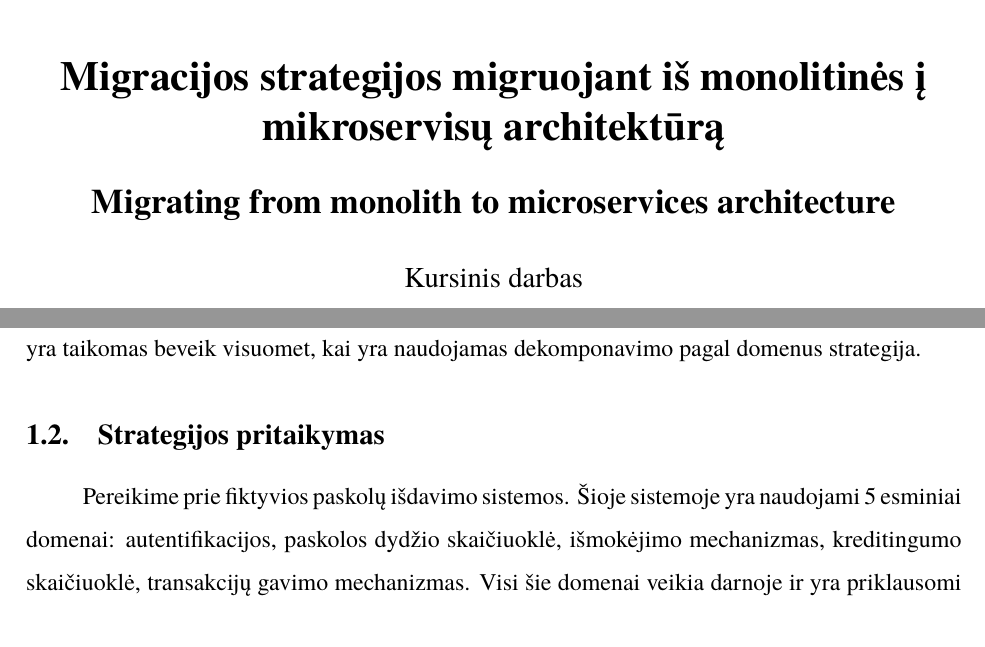
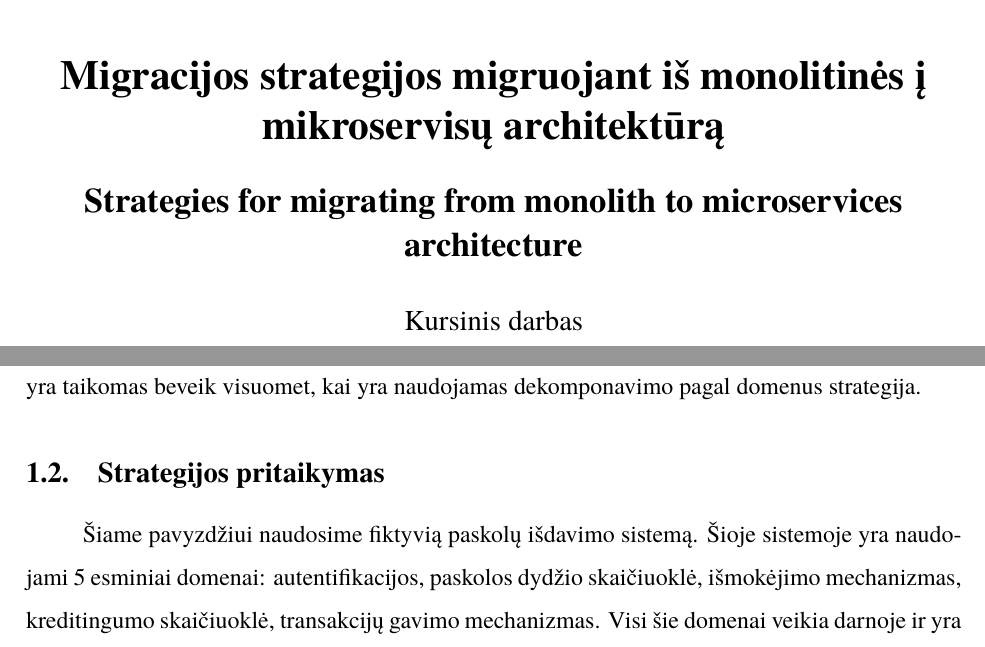
Before and after one commit to Audoryosa/mif-vu-kursinis, a LaTeX document (AudriusKumpisKD2023.tex, which reads VUMIFPSkursinis.cls): two parts of pages 1 and 6 of 18 before the commit and two parts of pages 1 and 5 of 17 after it, joined at a grey line, cut so that both start at the same text. Compiled offline with XeLaTeX; a missing font is replaced by an installed copy or a similar font.

Commit message:
updated spacings

```diff
--- a/AudriusKumpisKD2023.tex
+++ b/AudriusKumpisKD2023.tex
@@ -20,7 +20,7 @@
 \department{Programų sistemų bakalauro studijų programa}
 \papertype{Kursinis darbas}
 \title{Migracijos strategijos migruojant iš monolitinės į mikroservisų architektūrą}
-\titleineng{Migrating from monolith to microservices architecture}
+\titleineng{Strategies for migrating from monolith to microservices architecture}
 \author{Audrius Kumpis}
 \status{4 kurso, 2 grupės studentas}
 \supervisor{lekt. Vasilij Savin}
@@ -67,12 +67,14 @@ Pirmiausia aptarsime vieną iš populiariausių migravimo strategijų – skaidy
 \subsection{Strategijos aprašymas}
 Dekomponavimas skaidant domenus (angl. domain-driven refactoring) yra viena iš populiariausių migravimo strategijų. Ją labiausiai apsimoka naudoti tuomet, kai monolitas buvo kurtas laikantis domenais remtu kūrimu. Tačiau, ne visada būna taip, jog monolitas yra jau iškarto paruoštas migravimui. Pirmas ir svarbiausias žingsnis yra esminių domenų identifikavimas \cite{LZ22}. Kad esminių domenų identifikavimas būtų atliktas sėkmingai, privaloma įtraukti visus suinteresuotuosius asmenis minėtus anksčiau. Kai domenai yra sėkmingai identifikuoti, belieka juos iškelti į atskirus servisus.
 
+
 Esminių domenų atskyrimas yra tik dalis darbo. Kai domenai yra identifikuoti, negalima pereiti iškarto prie naujo mikroserviso kūrimo. Jei sekantis žingsnis bus atliktas neteisingai, galima susidurti su funkcionalumo dubliavimusi. Tai yra reiškinys, kai monolite esantis funkcionalumas vis dar gyvuoja šalia naujai sukurto to paties domeno mikroserviso. Tai gali sukelti papildomų problemų ir naudotojams, ir verslui.
+
 
 Šios problemos sprendimas buvo pristatytas jau 2011 metais, palyginus, mikroservisų idėja buvo pristatyta 2005 metais. Sprendimo idėja yra paprasta: kai naujo domeno funkcionalumas yra įgyvendintas mikroservise ir jau yra paruoštas naudojimui, sistema perima naujojo mikroserviso funkcionalumą ir nebenaudoja jo iš senosios sistemos. Tai yra daroma su kiekvienu esminiu, atrinktu domenu Tokiu būdu, monolitas yra „smaugiamas“ tol, kol jame nebebus nei vieno naudojamo domeno. Iš to ir seka šios taktikos pavadinimas – „Smaugiko šablonas“ \cite{Beh18}. Šis šablonas yra taikomas beveik visuomet, kai yra naudojamas dekomponavimo pagal domenus strategija.
 
 \subsection{Strategijos pritaikymas}
-Pereikime prie fiktyvios paskolų išdavimo sistemos. Šioje sistemoje yra naudojami 5 esminiai domenai: autentifikacijos, paskolos dydžio skaičiuoklė, išmokėjimo mechanizmas, kreditingumo skaičiuoklė, transakcijų gavimo mechanizmas. Visi šie domenai veikia darnoje ir yra priklausomi vienas nuo kito. Jų veikimas pavaizduotas šioje diagramoje:
+Šiame pavyzdžiui naudosime fiktyvią paskolų išdavimo sistemą. Šioje sistemoje yra naudojami 5 esminiai domenai: autentifikacijos, paskolos dydžio skaičiuoklė, išmokėjimo mechanizmas, kreditingumo skaičiuoklė, transakcijų gavimo mechanizmas. Visi šie domenai veikia darnoje ir yra priklausomi vienas nuo kito. Jų veikimas pavaizduotas šioje diagramoje:
 \begin{figure}[H]
     \centering
     \includegraphics[scale=1.0]{img/komponentu-diagrama.png}
--- a/VUMIFPSkursinis.cls
+++ b/VUMIFPSkursinis.cls
@@ -204,7 +204,6 @@
   \setcounter{footnote}{0}%
   % Nustatome dokumentui 1,5 eilutės intervalą
   \spacing{1.5}
-  \usepackage[skip=10pt plus1pt, indent=40pt]{parskip}
 }
 
 % Skyriaus pavadinimas, turinyje neturintis numerio
```
Also changed, not shown: README.md (deleted), AudriusKumpisKD2023.tex (1 more changed lines).
